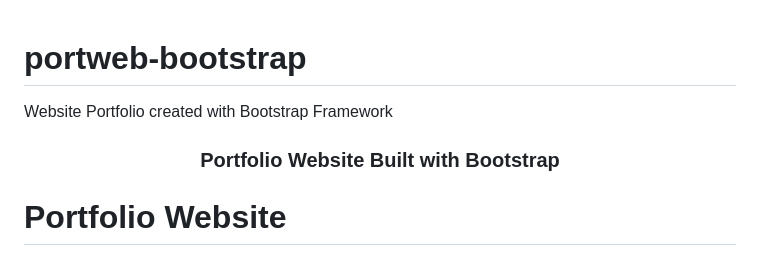
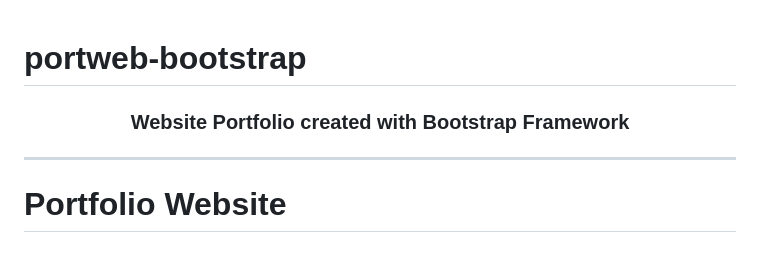
Before and after one commit to Marjory00/portweb-bootstrap, a Markdown page: README.md, the part around the change. Drawn GitHub-style.

```diff
--- a/README.md
+++ b/README.md
@@ -1,9 +1,11 @@
 # portweb-bootstrap
-Website Portfolio created with Bootstrap Framework
 
 
-<h3 align="center">Portfolio Website Built with Bootstrap</h3>
 
+<h3 align="center">Website Portfolio created with Bootstrap Framework</h3>
+
+
+--------------------------------------------------------------------------------------------------------------------
 # Portfolio Website
 
 ### Create a Portfolio Website with frontend development using Bootstrap Framework.
```
